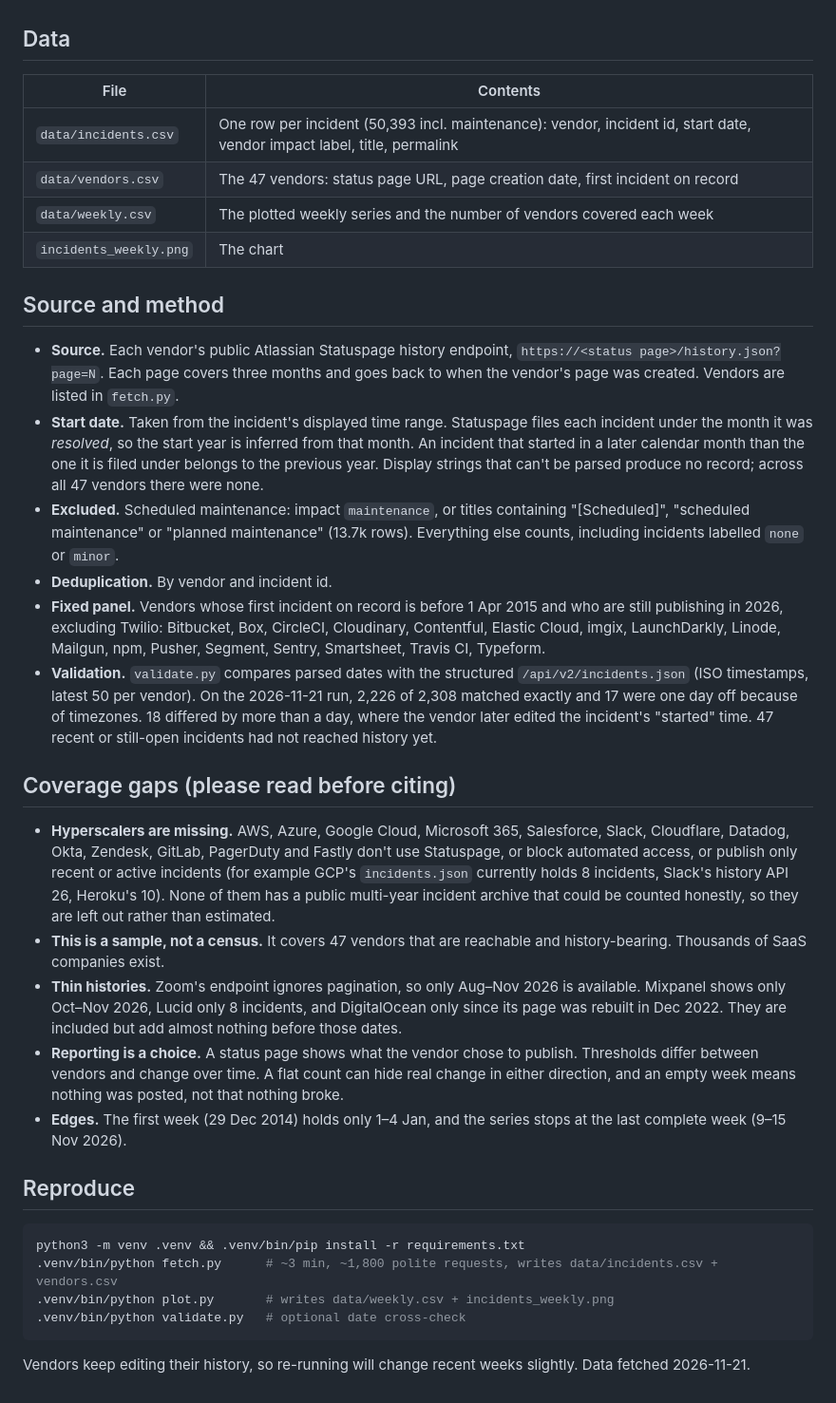
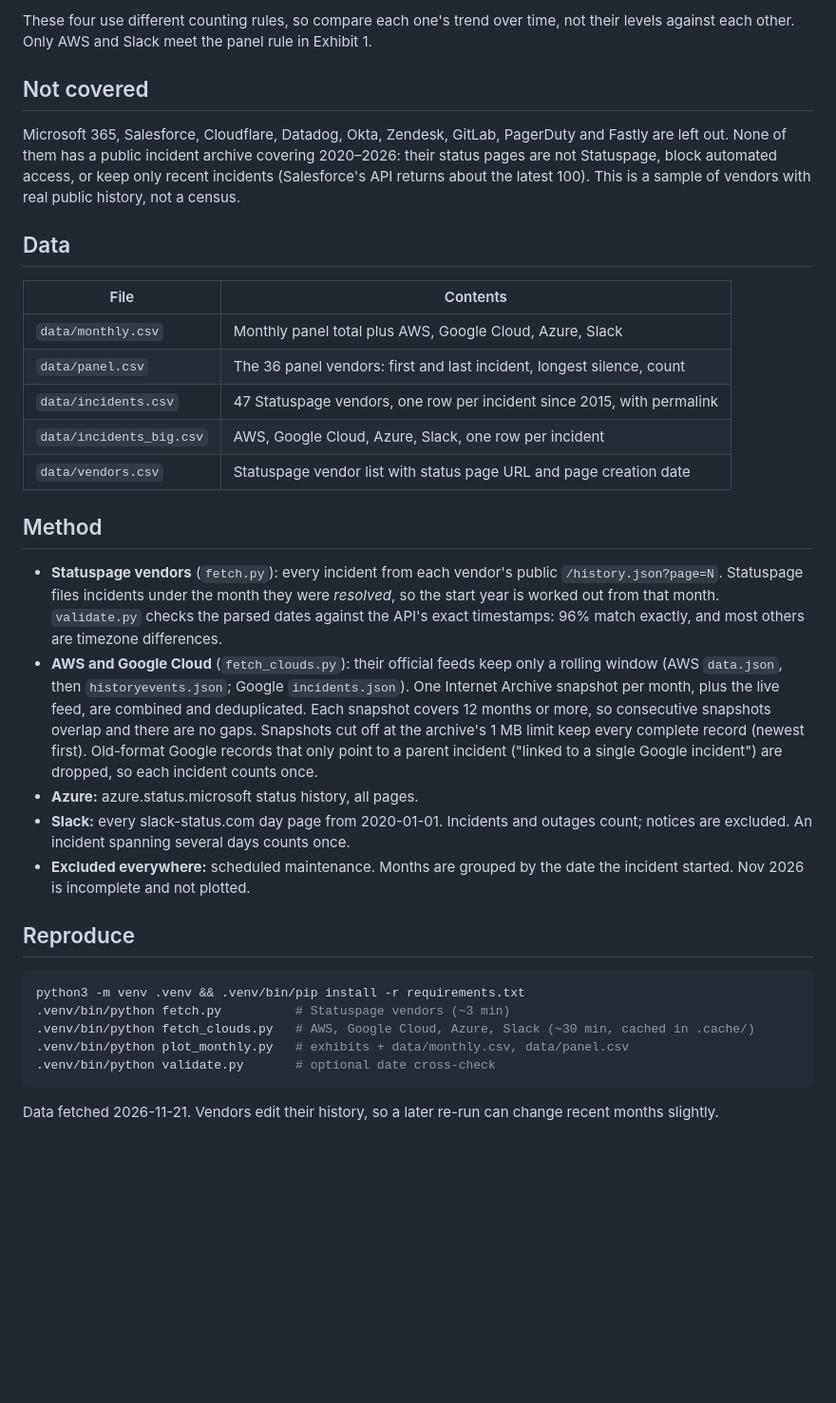
Before and after one commit to mkebiclioglu/saas-incident-weekly, a Markdown page: README.md, the part around one of its changes. Shown at 95% size. GitHub-like rendering; blank space fills up the shorter version.

````diff
--- a/README.md
+++ b/README.md
@@ -40,66 +43,53 @@ the all-vendor line comes from:
+These four use different counting rules, so compare each one's trend over time, not their
+levels against each other. Only AWS and Slack meet the panel rule in Exhibit 1.
+
+## Not covered
+
+Microsoft 365, Salesforce, Cloudflare, Datadog, Okta, Zendesk, GitLab, PagerDuty and Fastly
+are left out. None of them has a public incident archive covering 2020–2026: their status
+pages are not Statuspage, block automated access, or keep only recent incidents (Salesforce's
+API returns about the latest 100). This is a sample of vendors with real public history, not
+a census.
 
 ## Data
 
 | File | Contents |
 |---|---|
-| `data/incidents.csv` | One row per incident (50,393 incl. maintenance): vendor, incident id, start date, vendor impact label, title, permalink |
-| `data/vendors.csv` | The 47 vendors: status page URL, page creation date, first incident on record |
-| `data/weekly.csv` | The plotted weekly series and the number of vendors covered each week |
-| `incidents_weekly.png` | The chart |
+| `data/monthly.csv` | Monthly panel total plus AWS, Google Cloud, Azure, Slack |
+| `data/panel.csv` | The 36 panel vendors: first and last incident, longest silence, count |
+| `data/incidents.csv` | 47 Statuspage vendors, one row per incident since 2015, with permalink |
+| `data/incidents_big.csv` | AWS, Google Cloud, Azure, Slack, one row per incident |
+| `data/vendors.csv` | Statuspage vendor list with status page URL and page creation date |
 
-## Source and method
+## Method
 
-- **Source.** Each vendor's public Atlassian Statuspage history endpoint,
-  `https://<status page>/history.json?page=N`. Each page covers three months and goes
-  back to when the vendor's page was created. Vendors are listed in `fetch.py`.
-- **Start date.** Taken from the incident's displayed time range. Statuspage files
-  each incident under the month it was *resolved*, so the start year is inferred from
-  that month. An incident that started in a later calendar month than the one it is
-  filed under belongs to the previous year. Display strings that can't be parsed
-  produce no record; across all 47 vendors there were none.
-- **Excluded.** Scheduled maintenance: impact `maintenance`, or titles containing
-  "[Scheduled]", "scheduled maintenance" or "planned maintenance" (13.7k rows).
-  Everything else counts, including incidents labelled `none` or `minor`.
-- **Deduplication.** By vendor and incident id.
-- **Fixed panel.** Vendors whose first incident on record is before 1 Apr 2015 and
-  who are still publishing in 2026, excluding Twilio: Bitbucket, Box, CircleCI,
-  Cloudinary, Contentful, Elastic Cloud, imgix, LaunchDarkly, Linode, Mailgun, npm,
-  Pusher, Segment, Sentry, Smartsheet, Travis CI, Typeform.
-- **Validation.** `validate.py` compares parsed dates with the structured
-  `/api/v2/incidents.json` (ISO timestamps, latest 50 per vendor). On the 2026-11-21
-  run, 2,226 of 2,308 matched exactly and 17 were one day off because of timezones.
-  18 differed by more than a day, where the vendor later edited the incident's
-  "started" time. 47 recent or still-open incidents had not reached history yet.
-
-## Coverage gaps (please read before citing)
-
-- **Hyperscalers are missing.** AWS, Azure, Google Cloud, Microsoft 365, Salesforce,
-  Slack, Cloudflare, Datadog, Okta, Zendesk, GitLab, PagerDuty and Fastly don't use
-  Statuspage, or block automated access, or publish only recent or active incidents
-  (for example GCP's `incidents.json` currently holds 8 incidents, Slack's history API
-  26, Heroku's 10). None of them has a public multi-year incident archive that could
-  be counted honestly, so they are left out rather than estimated.
-- **This is a sample, not a census.** It covers 47 vendors that are reachable and
-  history-bearing. Thousands of SaaS companies exist.
-- **Thin histories.** Zoom's endpoint ignores pagination, so only Aug–Nov 2026 is
-  available. Mixpanel shows only Oct–Nov 2026, Lucid only 8 incidents, and
-  DigitalOcean only since its page was rebuilt in Dec 2022. They are included but add
-  almost nothing before those dates.
-- **Reporting is a choice.** A status page shows what the vendor chose to publish.
-  Thresholds differ between vendors and change over time. A flat count can hide real
-  change in either direction, and an empty week means nothing was posted, not that
-  nothing broke.
-- **Edges.** The first week (29 Dec 2014) holds only 1–4 Jan, and the series stops at
-  the last complete week (9–15 Nov 2026).
+- **Statuspage vendors** (`fetch.py`): every incident from each vendor's public
+  `/history.json?page=N`. Statuspage files incidents under the month they were *resolved*, so
+  the start year is worked out from that month. `validate.py` checks the parsed dates
+  against the API's exact timestamps: 96% match exactly, and most others are timezone
+  differences.
+- **AWS and Google Cloud** (`fetch_clouds.py`): their official feeds keep only a rolling
+  window (AWS `data.json`, then `historyevents.json`; Google `incidents.json`). One Internet
+  Archive snapshot per month, plus the live feed, are combined and deduplicated. Each
+  snapshot covers 12 months or more, so consecutive snapshots overlap and there are no
+  gaps. Snapshots cut off at the archive's 1 MB limit keep every complete record (newest
+  first). Old-format Google records that only point to a parent incident ("linked to a
+  single Google incident") are dropped, so each incident counts once.
+- **Azure:** azure.status.microsoft status history, all pages.
+- **Slack:** every slack-status.com day page from 2020-01-01. Incidents and outages count;
+  notices are excluded. An incident spanning several days counts once.
+- **Excluded everywhere:** scheduled maintenance. Months are grouped by the date the
+  incident started. Nov 2026 is incomplete and not plotted.
 
 ## Reproduce
 
 ```bash
 python3 -m venv .venv && .venv/bin/pip install -r requirements.txt
-.venv/bin/python fetch.py      # ~3 min, ~1,800 polite requests, writes data/incidents.csv + vendors.csv
-.venv/bin/python plot.py       # writes data/weekly.csv + incidents_weekly.png
-.venv/bin/python validate.py   # optional date cross-check
+.venv/bin/python fetch.py          # Statuspage vendors (~3 min)
+.venv/bin/python fetch_clouds.py   # AWS, Google Cloud, Azure, Slack (~30 min, cached in .cache/)
+.venv/bin/python plot_monthly.py   # exhibits + data/monthly.csv, data/panel.csv
+.venv/bin/python validate.py       # optional date cross-check
 ```
 
-Vendors keep editing their history, so re-running will change recent weeks slightly.
-Data fetched 2026-11-21.
+Data fetched 2026-11-21. Vendors edit their history, so a later re-run can change recent
+months slightly.
````
Also changed, not shown: other parts of README.md (+35 -32 lines), exhibit1_panel_monthly.png (added), exhibit2_big_platforms.png (added), incidents_weekly.png (deleted), 8 other files.
